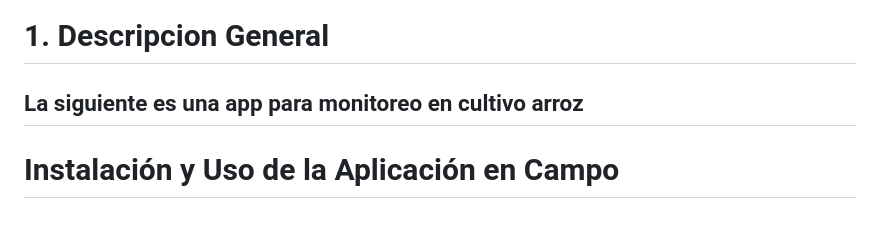
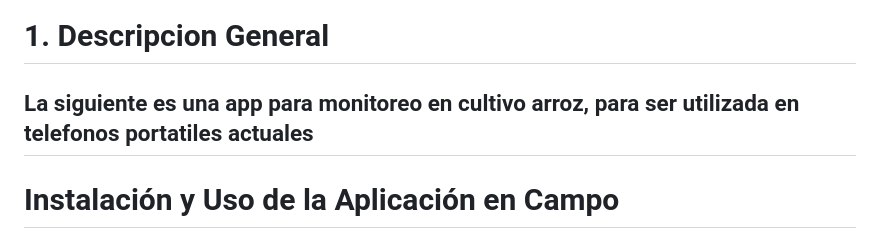
Before and after one commit to asoto59g/Monitoreo_arroz, a Markdown page: README.md, the part around the change. GitHub-like rendering.

```diff
--- a/README.md
+++ b/README.md
@@ -1,6 +1,6 @@
 # 1. Descripcion General
 
-## La siguiente es una app para monitoreo en cultivo arroz
+## La siguiente es una app para monitoreo en cultivo arroz, para ser utilizada en telefonos portatiles actuales
 
 
 
```
